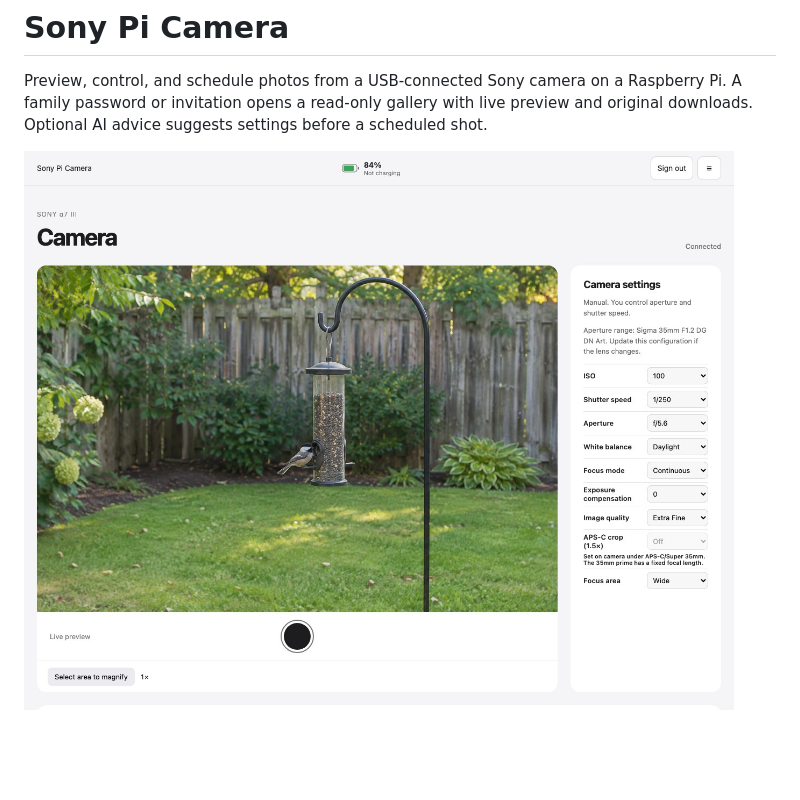
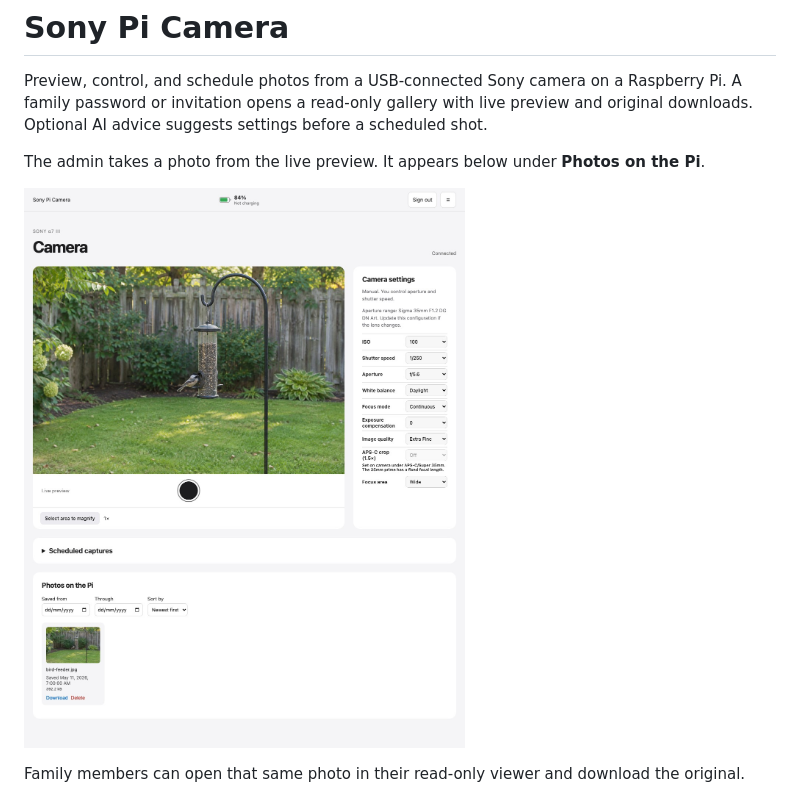
Before and after one commit to affromero/sony-pi-camera, a Markdown page: README.md, the part around the change. Rendered like a GitHub page; pictures changed too: docs/camera-controls-and-gallery.jpg (added), docs/camera-controls.jpg (deleted); blank space fills up the shorter version.

Commit message:
Show the saved photo before the family viewer

```diff
--- a/README.md
+++ b/README.md
@@ -2,7 +2,11 @@
 
 Preview, control, and schedule photos from a USB-connected Sony camera on a Raspberry Pi. A family password or invitation opens a read-only gallery with live preview and original downloads. Optional AI advice suggests settings before a scheduled shot.
 
-![Admin workspace showing a backyard bird feeder in the live preview, with focus, magnification, and camera settings](docs/camera-controls.jpg)
+The admin takes a photo from the live preview. It appears below under **Photos on the Pi**.
+
+![Camera controls above a saved bird-feeder thumbnail in Photos on the Pi](docs/camera-controls-and-gallery.jpg)
+
+Family members can open that same photo in their read-only viewer and download the original.
 
 ![Read-only family photo viewer showing a saved bird feeder photo with a download button](docs/family-photo-viewer.jpg)
 
```
